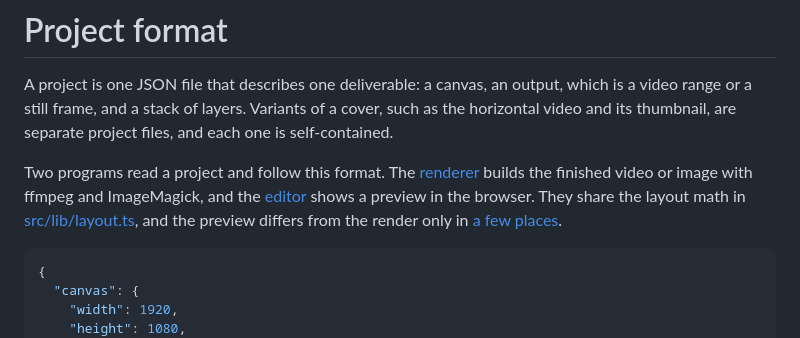
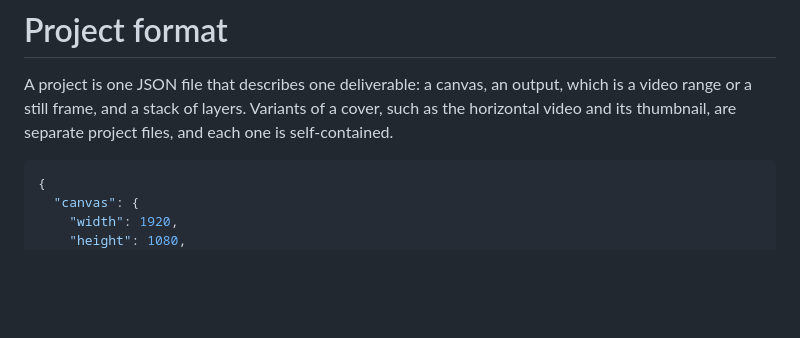
Before and after one commit to hi-ogawa/toy-compositor, a Markdown page: docs/project-format.md, the part around the change. GitHub-like rendering; blank space fills up the shorter version.

Commit message:
docs: keep the project format free of implementation references
Co-Authored-By: Claude Opus 5.5 <noreply@anthropic.com>

````diff
--- a/docs/project-format.md
+++ b/docs/project-format.md
@@ -1,8 +1,6 @@
 # Project format
 
 A project is one JSON file that describes one deliverable: a canvas, an output, which is a video range or a still frame, and a stack of layers. Variants of a cover, such as the horizontal video and its thumbnail, are separate project files, and each one is self-contained.
-
-Two programs read a project and follow this format. The [renderer](compiler.md) builds the finished video or image with ffmpeg and ImageMagick, and the [editor](editor.md) shows a preview in the browser. They share the layout math in [src/lib/layout.ts](../src/lib/layout.ts), and the preview differs from the render only in [a few places](editor.md#differences-from-the-render).
 
 ```jsonc
 {
````
Also changed, not shown: docs/editor.md (+1 -1 lines).
